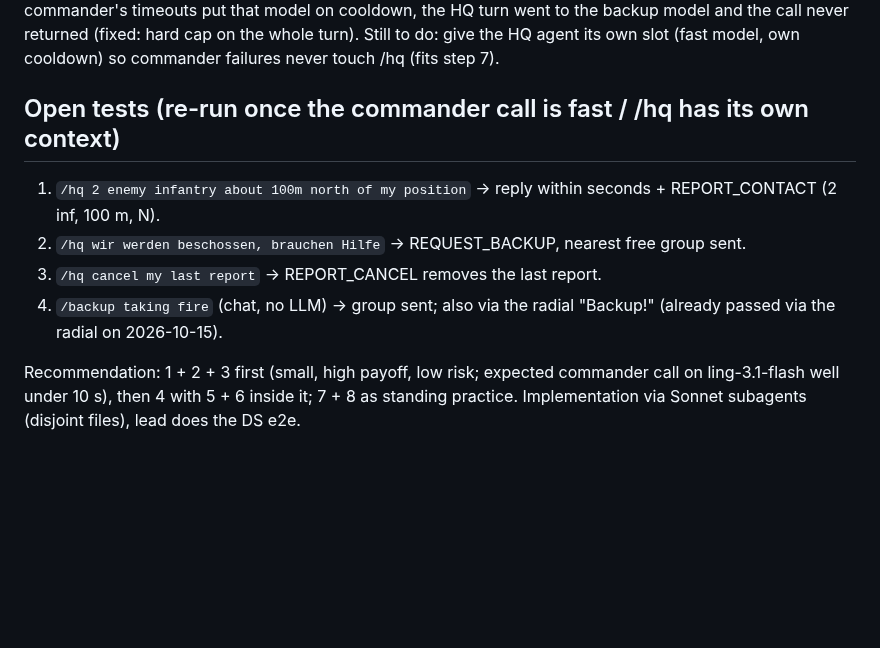
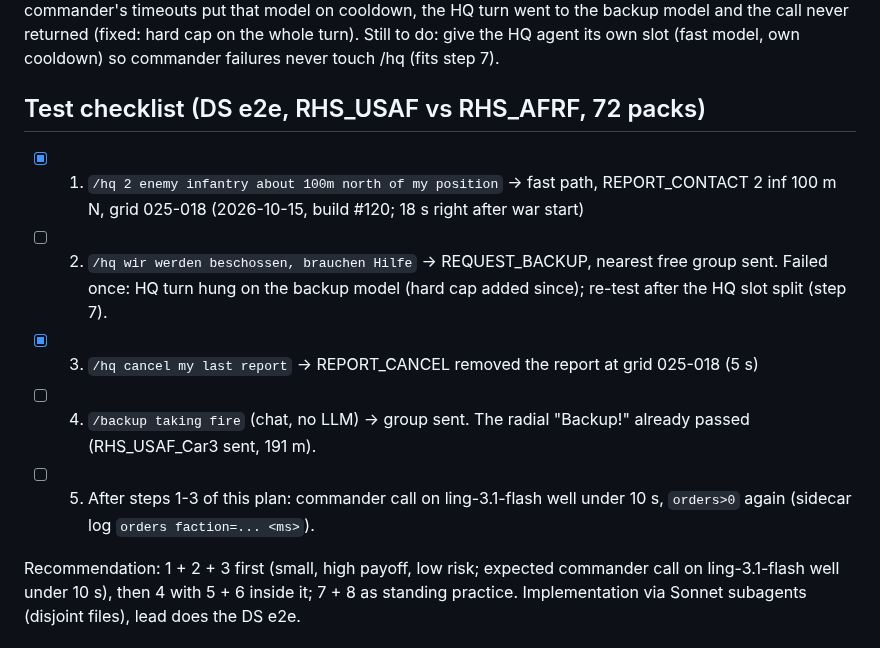
Before and after one commit to underlines/reforger-clausewitz, a Markdown page: dev/notes/llm-latency-plan.md, the part around the change. Rendered like a GitHub page; blank space fills up the shorter version.

Commit message:
notes: latency plan test checklist (1, 3 passed; 2, 4 open)
Co-Authored-By: Claude Opus 5.5 <noreply@anthropic.com>

```diff
--- a/dev/notes/llm-latency-plan.md
+++ b/dev/notes/llm-latency-plan.md
@@ -48,11 +48,12 @@ the HQ agent shares the strong slot with the commander; the commander's timeouts
 backup model and the call never returned (fixed: hard cap on the whole turn). Still to do: give the HQ agent its own slot
 (fast model, own cooldown) so commander failures never touch /hq (fits step 7).
 
-## Open tests (re-run once the commander call is fast / /hq has its own context)
-1. `/hq 2 enemy infantry about 100m north of my position` -> reply within seconds + REPORT_CONTACT (2 inf, 100 m, N).
-2. `/hq wir werden beschossen, brauchen Hilfe` -> REQUEST_BACKUP, nearest free group sent.
-3. `/hq cancel my last report` -> REPORT_CANCEL removes the last report.
-4. `/backup taking fire` (chat, no LLM) -> group sent; also via the radial "Backup!" (already passed via the radial on 2026-10-15).
+## Test checklist (DS e2e, RHS_USAF vs RHS_AFRF, 72 packs)
+- [x] 1. `/hq 2 enemy infantry about 100m north of my position` -> fast path, REPORT_CONTACT 2 inf 100 m N, grid 025-018 (2026-10-15, build #120; 18 s right after war start)
+- [ ] 2. `/hq wir werden beschossen, brauchen Hilfe` -> REQUEST_BACKUP, nearest free group sent. Failed once: HQ turn hung on the backup model (hard cap added since); re-test after the HQ slot split (step 7).
+- [x] 3. `/hq cancel my last report` -> REPORT_CANCEL removed the report at grid 025-018 (5 s)
+- [ ] 4. `/backup taking fire` (chat, no LLM) -> group sent. The radial "Backup!" already passed (RHS_USAF_Car3 sent, 191 m).
+- [ ] 5. After steps 1-3 of this plan: commander call on ling-3.1-flash well under 10 s, `orders>0` again (sidecar log `orders faction=... <ms>`).
 
 Recommendation: 1 + 2 + 3 first (small, high payoff, low risk; expected commander call on ling-3.1-flash well under 10 s), then 4
 with 5 + 6 inside it; 7 + 8 as standing practice. Implementation via Sonnet subagents (disjoint files), lead does the DS e2e.
```
